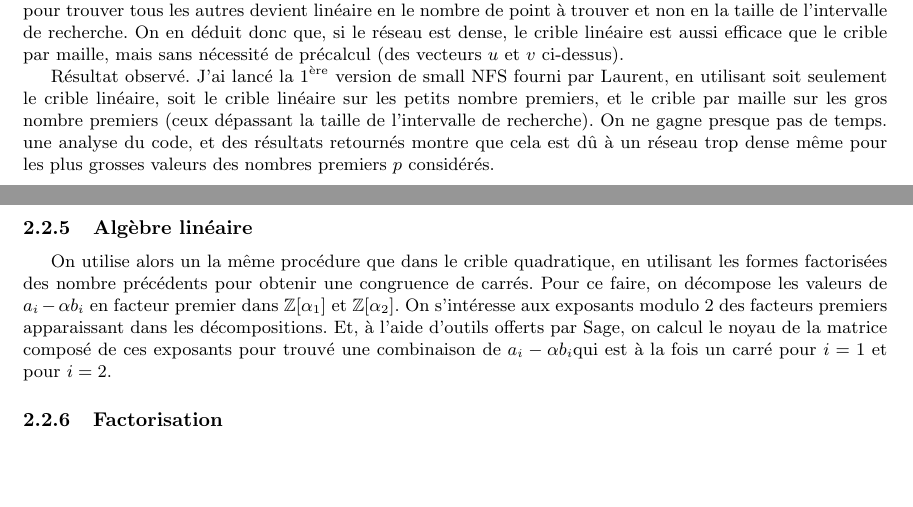
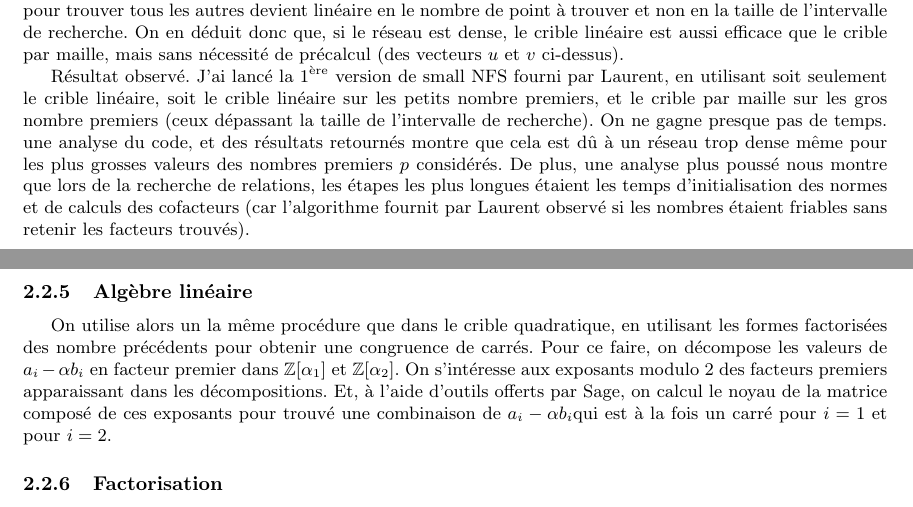
Before and after one commit to noijid/stage-L3, a LaTeX document (rapport.tex): two parts of pages 3 and 4 of 4, joined at a grey line, cut so that both start at the same text, the shorter picture padded with empty space. Compiled offline with pdfLaTeX; the source files are stored in an older character set and shown here as Unicode.

Commit message:
rapport update

```diff
--- a/rapport.tex
+++ b/rapport.tex
@@ -182,7 +182,7 @@ En pratique, on recherche au moins $ \#(FB_1) + \#(FB_2) + 1 $ relations pour ê
 Le crible linéaire, bien qu'intuitif (car proche de celui d'Eratosthène), a le défaut de devoir explorer chaque valeur de b, et est donc efficace seulement sur les réseaux denses. En effet, pour certains idéaux (quand $p$, le facteur recherché est proche de $I$ la longueur de l'intervalle de recherche sur $a$), le réseau est beaucoup moins dense, et il est possible que seulement quelques entiers soient divisible par $p$ (un nombre beaucoup plus petit que b). L'algorithme de Franke-Kleinjung propose alors une solution, en trouvant une base de 2 vecteurs, $u$ et $v$ tel que, pour passer d'un point au suivant (en triant les points par ordonnée), il suffit d'ajouter $u$, $v$, ou $u+v$ au premier. (cet algorithme permettant de trouver $u$ et $v$ fait appel à des résultats d'algèbre de $(\z)^n$ et de calcul de pgcd mais n'a pas été étudié au cours de ce stage).
 Dès lors, le crible devient beaucoup  plus efficace, puisqu'il suffit de trouver un point (en général 0), puis la complexité pour trouver tous les autres devient linéaire en le nombre de point à trouver et non en la taille de l'intervalle de recherche. On en déduit donc que, si le réseau est dense, le crible linéaire est aussi efficace que le crible par maille, mais sans nécessité de précalcul (des vecteurs $u$ et $v$ ci-dessus).
 
-Résultat observé. J'ai lancé la 1\ere version de small NFS fourni par Laurent, en utilisant soit seulement le crible linéaire, soit le crible linéaire sur les petits nombre premiers, et le crible par maille sur les gros nombre premiers (ceux dépassant la taille de l'intervalle de recherche). On ne gagne presque pas de temps. une analyse du code, et des résultats retournés montre que cela est dû à un réseau trop dense même pour les plus grosses valeurs des nombres premiers $p$ considérés.
+Résultat observé. J'ai lancé la 1\ere version de small NFS fourni par Laurent, en utilisant soit seulement le crible linéaire, soit le crible linéaire sur les petits nombre premiers, et le crible par maille sur les gros nombre premiers (ceux dépassant la taille de l'intervalle de recherche). On ne gagne presque pas de temps. une analyse du code, et des résultats retournés montre que cela est dû à un réseau trop dense même pour les plus grosses valeurs des nombres premiers $p$ considérés. De plus, une analyse plus poussé nous montre que lors de la recherche de relations, les étapes les plus longues étaient les temps d'initialisation des normes et de calculs des cofacteurs (car l'algorithme fournit par Laurent observé si les nombres étaient friables sans retenir les facteurs trouvés).
 
 \subsubsection{Algèbre linéaire}
 On utilise alors un la même procédure que dans le crible quadratique, en utilisant les formes factorisées des nombre précédents pour obtenir une congruence de carrés.  Pour ce faire, on décompose les valeurs de $a_i-\al b_i$ en facteur premier dans $\z[\al_1]$ et $\z[\al_2]$. On s'intéresse aux exposants modulo $2$ des facteurs premiers apparaissant dans les décompositions. Et, à l'aide d'outils offerts par Sage, on calcul le noyau de la matrice composé de ces exposants pour trouvé une combinaison de $a_i- \al b_i$qui est à la fois un carré pour $i = 1$ et pour $i = 2$.
```
